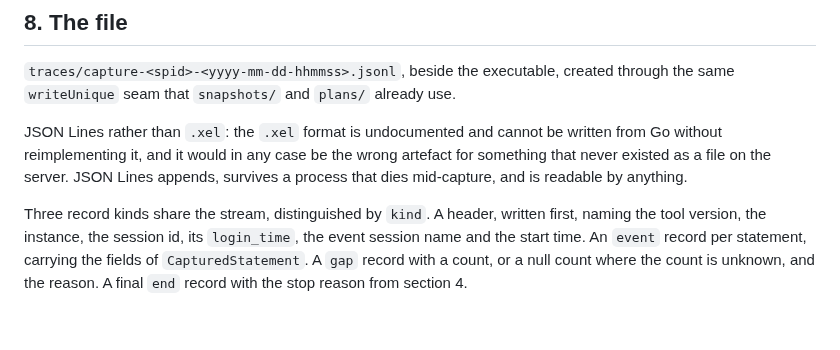
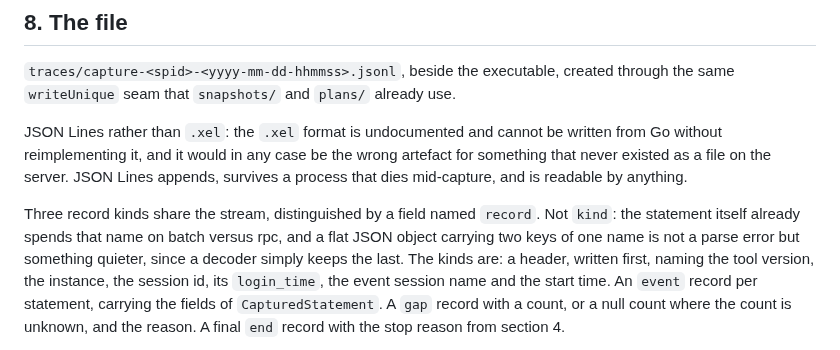
Before and after one commit to rudi-bruchez/sqltop, a Markdown page: docs/specs/2026-08-30-session-capture-design.md, the part around one of its changes. Drawn GitHub-style; blank space fills up the shorter version.

```diff
--- a/docs/specs/2026-08-30-session-capture-design.md
+++ b/docs/specs/2026-08-30-session-capture-design.md
@@ -349,7 +375,11 @@ wrong artefact for something that never existed as a file on the server. JSON
 Lines appends, survives a process that dies mid-capture, and is readable by
 anything.
 
-Three record kinds share the stream, distinguished by `kind`. A header,
+Three record kinds share the stream, distinguished by a field named `record`.
+Not `kind`: the statement itself already spends that name on batch versus rpc,
+and a flat JSON object carrying two keys of one name is not a parse error but
+something quieter, since a decoder simply keeps the last. The kinds are: a
+header,
 written first, naming the tool version, the instance, the session id, its
 `login_time`, the event session name and the start time. An `event` record per
 statement, carrying the fields of `CapturedStatement`. A `gap` record with a
```
Also changed, not shown: other parts of docs/specs/2026-08-30-session-capture-design.md (+39 -13 lines).
